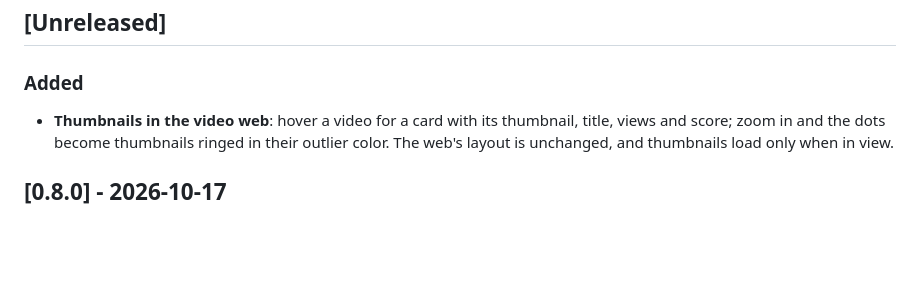
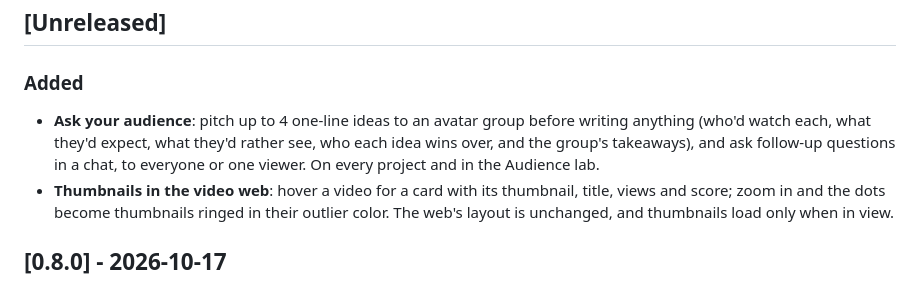
Before and after one commit to spiritpaper/youtube-toolkit, a Markdown page: CHANGELOG.md, the part around the change. Drawn GitHub-style; blank space fills up the shorter version.

```diff
--- a/CHANGELOG.md
+++ b/CHANGELOG.md
@@ -5,6 +5,7 @@ All notable changes to YT Toolkit. Each release's section becomes its GitHub Rel
 ## [Unreleased]
 
 ### Added
+- **Ask your audience**: pitch up to 4 one-line ideas to an avatar group before writing anything (who'd watch each, what they'd expect, what they'd rather see, who each idea wins over, and the group's takeaways), and ask follow-up questions in a chat, to everyone or one viewer. On every project and in the Audience lab.
 - **Thumbnails in the video web**: hover a video for a card with its thumbnail, title, views and score; zoom in and the dots become thumbnails ringed in their outlier color. The web's layout is unchanged, and thumbnails load only when in view.
 
 ## [0.8.0] - 2026-10-17
```
Also changed, not shown: docs/guides/audience-lab.md (+18 -0 lines).
